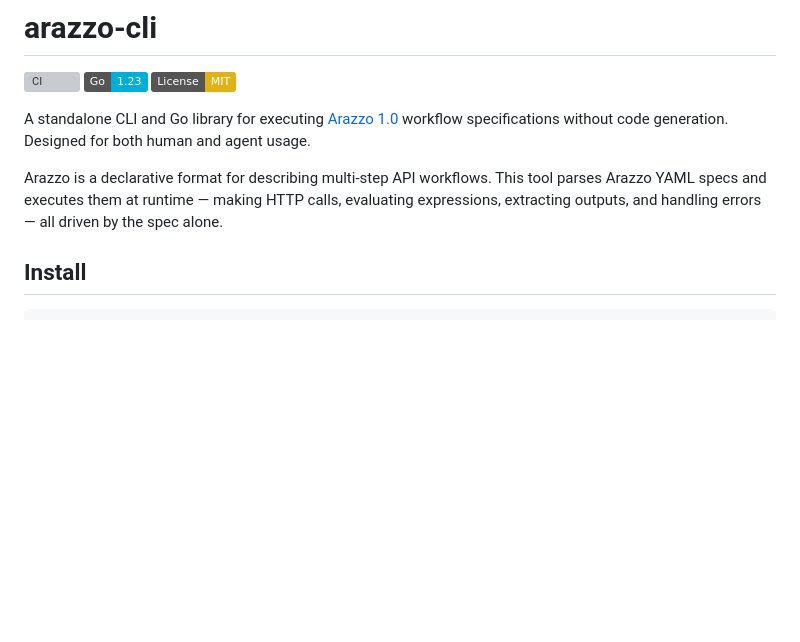
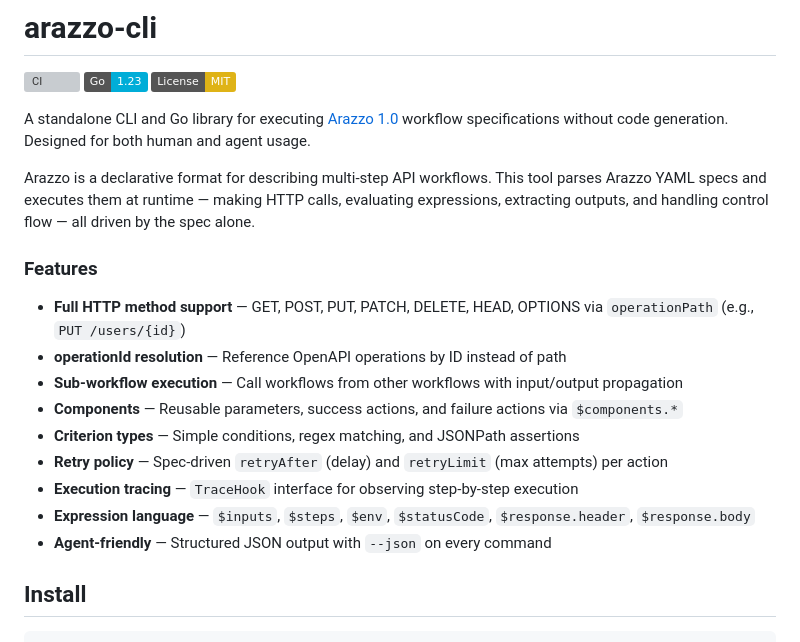
Before and after one commit to strefethen/arazzo-cli, a Markdown page: README.md, the part around one of its changes. Rendered like a GitHub page; badges without logos; blank space fills up the shorter version; grey boxes are pictures that could not be loaded.

```diff
--- a/README.md
+++ b/README.md
@@ -6,7 +6,19 @@
 
 A standalone CLI and Go library for executing [Arazzo 1.0](https://spec.openapis.org/arazzo/latest.html) workflow specifications without code generation. Designed for both human and agent usage.
 
-Arazzo is a declarative format for describing multi-step API workflows. This tool parses Arazzo YAML specs and executes them at runtime — making HTTP calls, evaluating expressions, extracting outputs, and handling errors — all driven by the spec alone.
+Arazzo is a declarative format for describing multi-step API workflows. This tool parses Arazzo YAML specs and executes them at runtime — making HTTP calls, evaluating expressions, extracting outputs, and handling control flow — all driven by the spec alone.
+
+### Features
+
+- **Full HTTP method support** — GET, POST, PUT, PATCH, DELETE, HEAD, OPTIONS via `operationPath` (e.g., `PUT /users/{id}`)
+- **operationId resolution** — Reference OpenAPI operations by ID instead of path
+- **Sub-workflow execution** — Call workflows from other workflows with input/output propagation
+- **Components** — Reusable parameters, success actions, and failure actions via `$components.*`
+- **Criterion types** — Simple conditions, regex matching, and JSONPath assertions
+- **Retry policy** — Spec-driven `retryAfter` (delay) and `retryLimit` (max attempts) per action
+- **Execution tracing** — `TraceHook` interface for observing step-by-step execution
+- **Expression language** — `$inputs`, `$steps`, `$env`, `$statusCode`, `$response.header`, `$response.body`
+- **Agent-friendly** — Structured JSON output with `--json` on every command
 
 ## Install
 
```
Also changed, not shown: other parts of README.md (+142 -14 lines).
